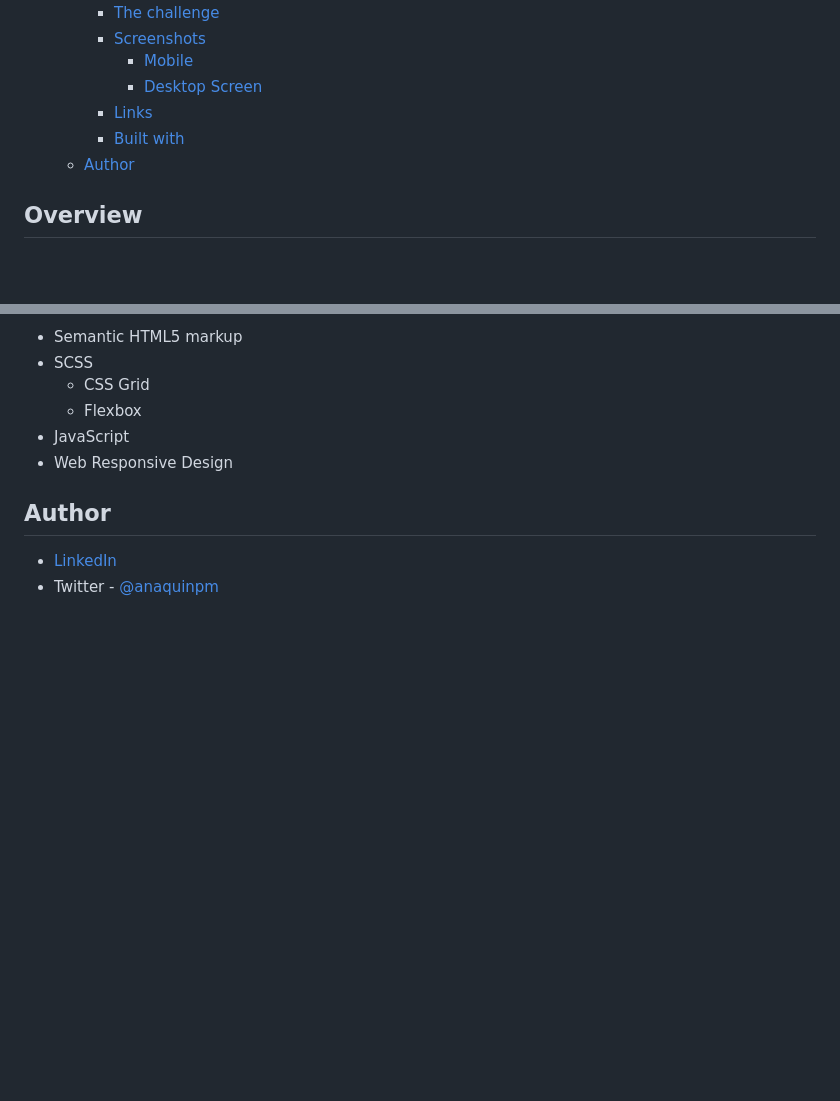
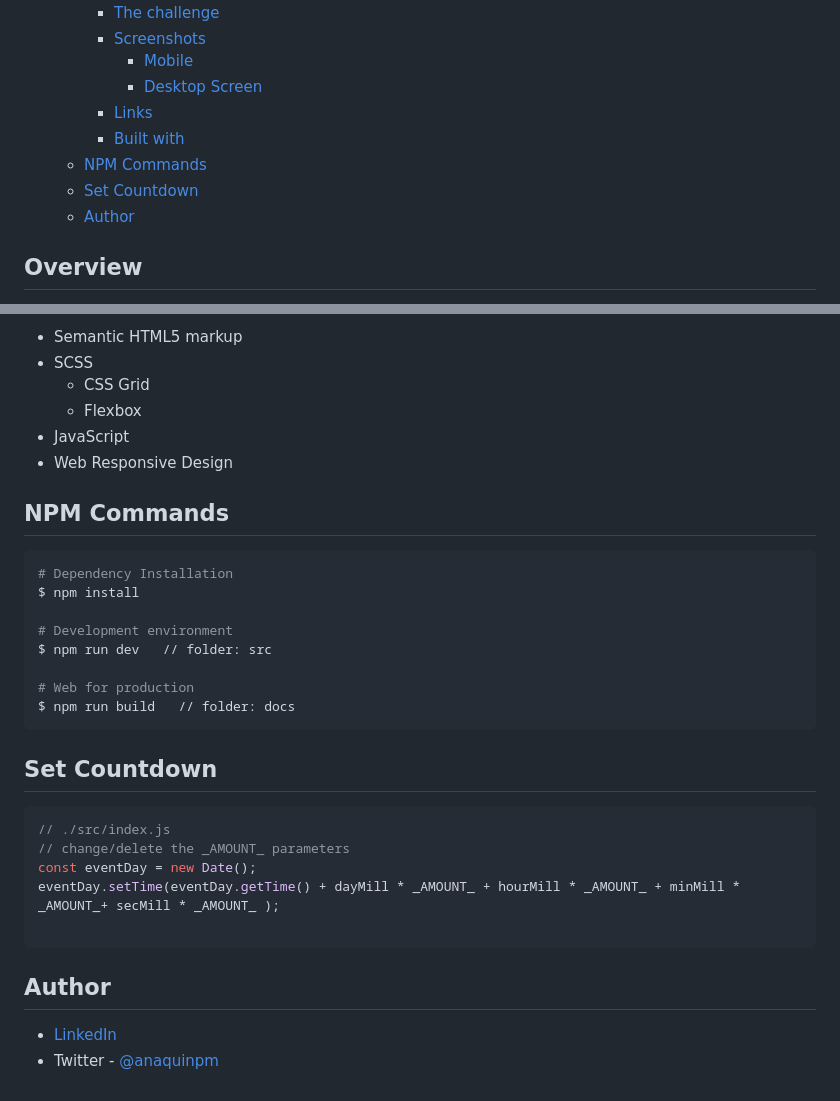
Before and after one commit to anaquinpm/countdownjs, a Markdown page: README.md, 2 parts joined by grey strips. GitHub-like rendering; blank space fills up the shorter version.

````diff
--- a/README.md
+++ b/README.md
@@ -13,6 +13,8 @@ This is a solution to the [Launch countdown timer challenge on Frontend Mentor](
       - [Desktop Screen](#desktop-screen)
     - [Links](#links)
     - [Built with](#built-with)
+  - [NPM Commands](#npm-commands)
+  - [Set Countdown](#set-countdown)
   - [Author](#author)
 
 ## Overview
@@ -48,6 +50,30 @@ Users should be able to:
 - JavaScript
 - Web Responsive Design
 
+## NPM Commands
+
+```bash
+# Dependency Installation
+$ npm install
+
+# Development environment
+$ npm run dev   // folder: src
+
+# Web for production
+$ npm run build   // folder: docs
+```
+
+
+## Set Countdown
+
+```javascript
+// ./src/index.js
+// change/delete the _AMOUNT_ parameters
+const eventDay = new Date();
+eventDay.setTime(eventDay.getTime() + dayMill * _AMOUNT_ + hourMill * _AMOUNT_ + minMill * _AMOUNT_+ secMill * _AMOUNT_ );
+
+```
+
 ## Author
 
 - [LinkedIn](https://www.linkedin.com/in/pablo-mart%C3%ADn-anaqu%C3%ADn-24b28825/)
````
Also changed, not shown: README-proces.md (deleted, +0 -93 lines), style-guide.md (deleted, +0 -41 lines), favicon-32x32.b532600b.png (renamed from docs/favicon-32x32.b532600b.png), 15 other files.
